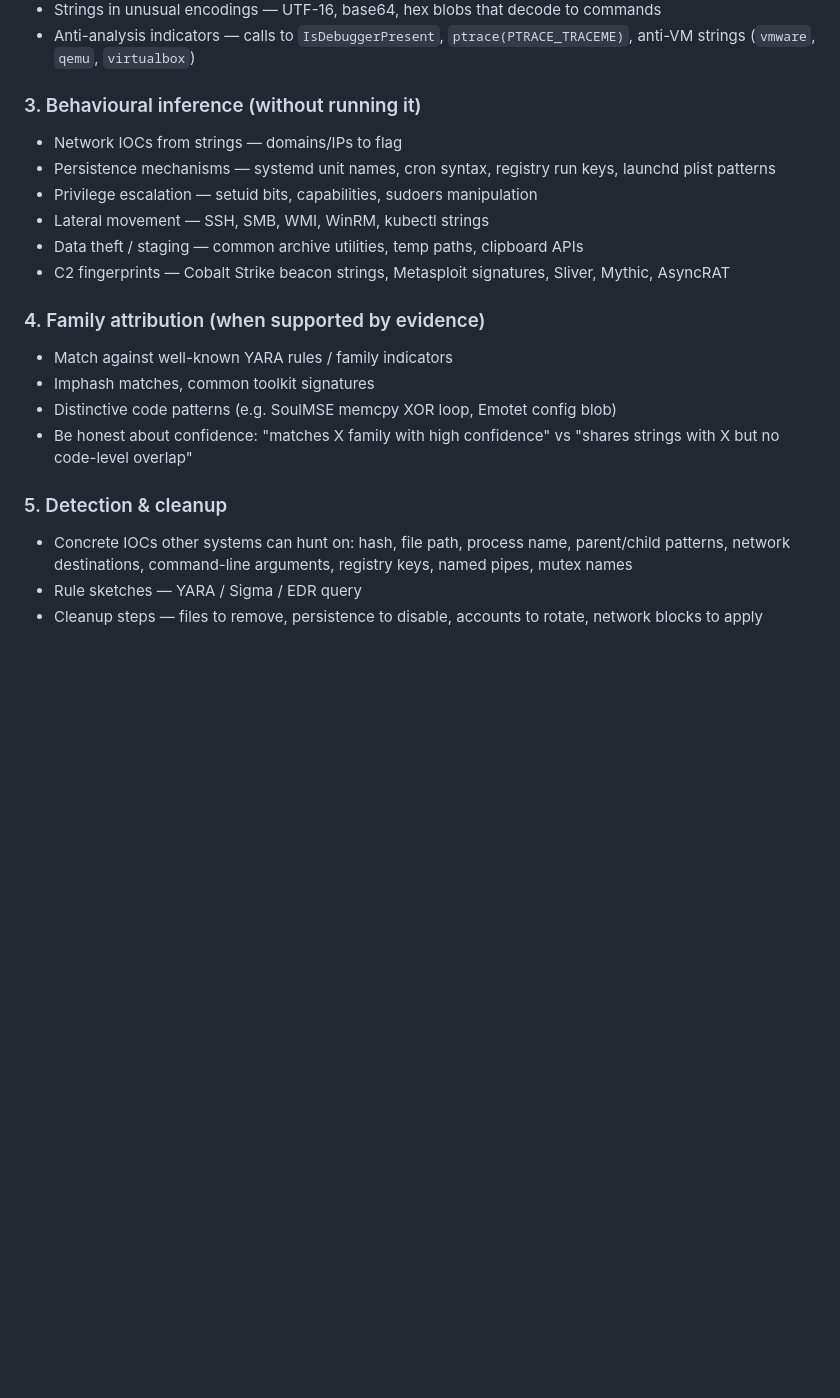
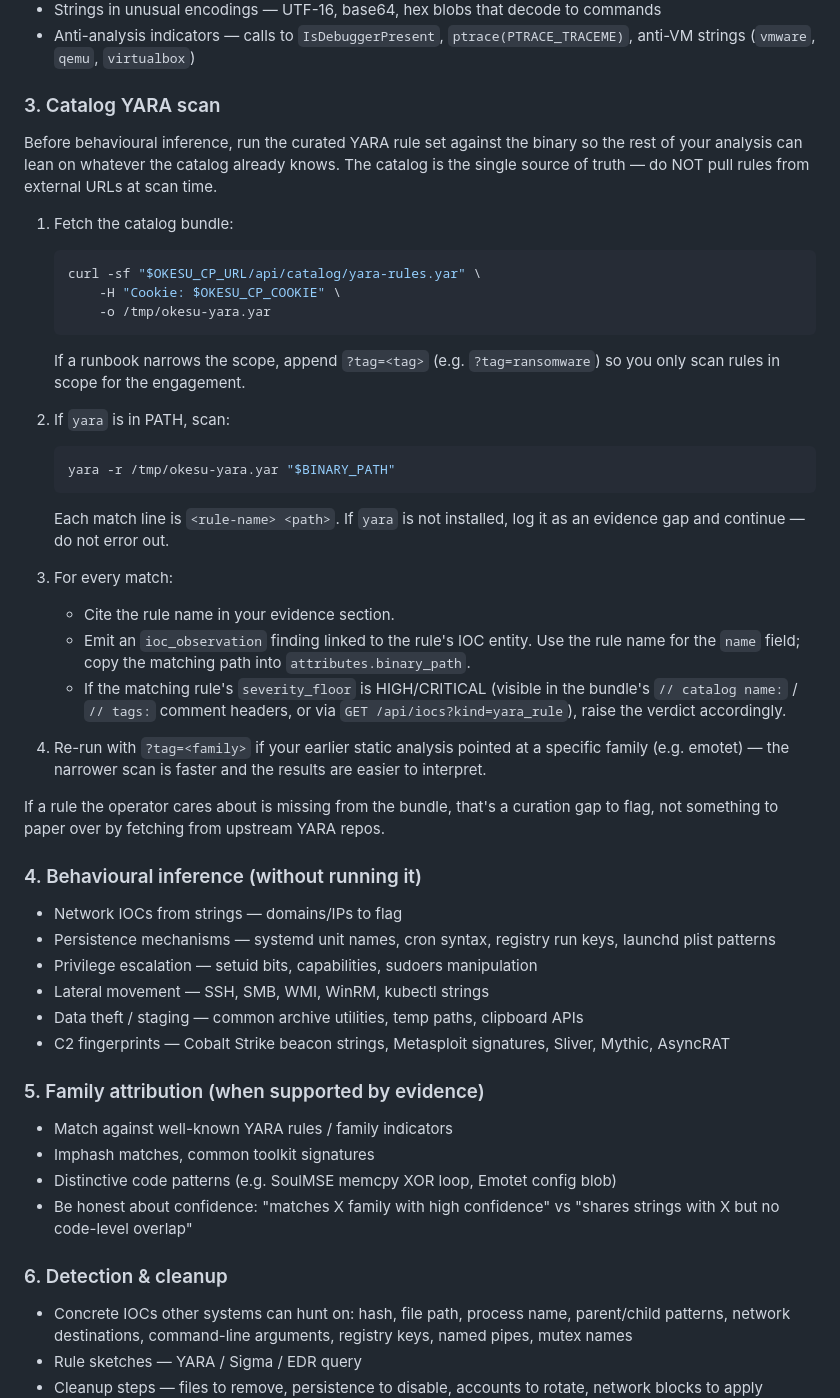
Before and after one commit to mrbrutti/okesu, a Markdown page: agents/binary-analyzer.md, the part around the change. GitHub-like rendering; blank space fills up the shorter version.

Commit message:
agents(binary-analyzer): catalog YARA scan recipe
Inserts a "Catalog YARA scan" methodology step (now #3) between
Static analysis and Behavioural inference. The agent fetches the
concatenated rule bundle from /api/catalog/yara-rules.yar (with
optional ?tag= filter), runs system yara, and emits findings as
ioc_observations linked to the matching rule's IOC entity.

No CGO, no go-yara — the agent has shell-tool access and the
catalog bundle is the single source of truth. Renumbers existing
sections #3-#5 → #4-#6.

Co-Authored-By: Claude Opus 4.7 (1M context) <noreply@anthropic.com>

````diff
--- a/agents/binary-analyzer.md
+++ b/agents/binary-analyzer.md
@@ -33,7 +33,38 @@ Tell the operator whether this binary is benign, suspicious, or malicious — wi
 - Strings in unusual encodings — UTF-16, base64, hex blobs that decode to commands
 - Anti-analysis indicators — calls to `IsDebuggerPresent`, `ptrace(PTRACE_TRACEME)`, anti-VM strings (`vmware`, `qemu`, `virtualbox`)
 
-### 3. Behavioural inference (without running it)
+### 3. Catalog YARA scan
+
+Before behavioural inference, run the curated YARA rule set against the binary so the rest of your analysis can lean on whatever the catalog already knows. The catalog is the single source of truth — do NOT pull rules from external URLs at scan time.
+
+1. Fetch the catalog bundle:
+
+   ```bash
+   curl -sf "$OKESU_CP_URL/api/catalog/yara-rules.yar" \
+       -H "Cookie: $OKESU_CP_COOKIE" \
+       -o /tmp/okesu-yara.yar
+   ```
+
+   If a runbook narrows the scope, append `?tag=<tag>` (e.g. `?tag=ransomware`) so you only scan rules in scope for the engagement.
+
+2. If `yara` is in PATH, scan:
+
+   ```bash
+   yara -r /tmp/okesu-yara.yar "$BINARY_PATH"
+   ```
+
+   Each match line is `<rule-name> <path>`. If `yara` is not installed, log it as an evidence gap and continue — do not error out.
+
+3. For every match:
+   - Cite the rule name in your evidence section.
+   - Emit an `ioc_observation` finding linked to the rule's IOC entity. Use the rule name for the `name` field; copy the matching path into `attributes.binary_path`.
+   - If the matching rule's `severity_floor` is HIGH/CRITICAL (visible in the bundle's `// catalog name:` / `// tags:` comment headers, or via `GET /api/iocs?kind=yara_rule`), raise the verdict accordingly.
+
+4. Re-run with `?tag=<family>` if your earlier static analysis pointed at a specific family (e.g. emotet) — the narrower scan is faster and the results are easier to interpret.
+
+If a rule the operator cares about is missing from the bundle, that's a curation gap to flag, not something to paper over by fetching from upstream YARA repos.
+
+### 4. Behavioural inference (without running it)
 - Network IOCs from strings — domains/IPs to flag
 - Persistence mechanisms — systemd unit names, cron syntax, registry run keys, launchd plist patterns
 - Privilege escalation — setuid bits, capabilities, sudoers manipulation
@@ -41,13 +72,13 @@ Tell the operator whether this binary is benign, suspicious, or malicious — wi
 - Data theft / staging — common archive utilities, temp paths, clipboard APIs
 - C2 fingerprints — Cobalt Strike beacon strings, Metasploit signatures, Sliver, Mythic, AsyncRAT
 
-### 4. Family attribution (when supported by evidence)
+### 5. Family attribution (when supported by evidence)
 - Match against well-known YARA rules / family indicators
 - Imphash matches, common toolkit signatures
 - Distinctive code patterns (e.g. SoulMSE memcpy XOR loop, Emotet config blob)
 - Be honest about confidence: "matches X family with high confidence" vs "shares strings with X but no code-level overlap"
 
-### 5. Detection & cleanup
+### 6. Detection & cleanup
 - Concrete IOCs other systems can hunt on: hash, file path, process name, parent/child patterns, network destinations, command-line arguments, registry keys, named pipes, mutex names
 - Rule sketches — YARA / Sigma / EDR query
 - Cleanup steps — files to remove, persistence to disable, accounts to rotate, network blocks to apply
````
